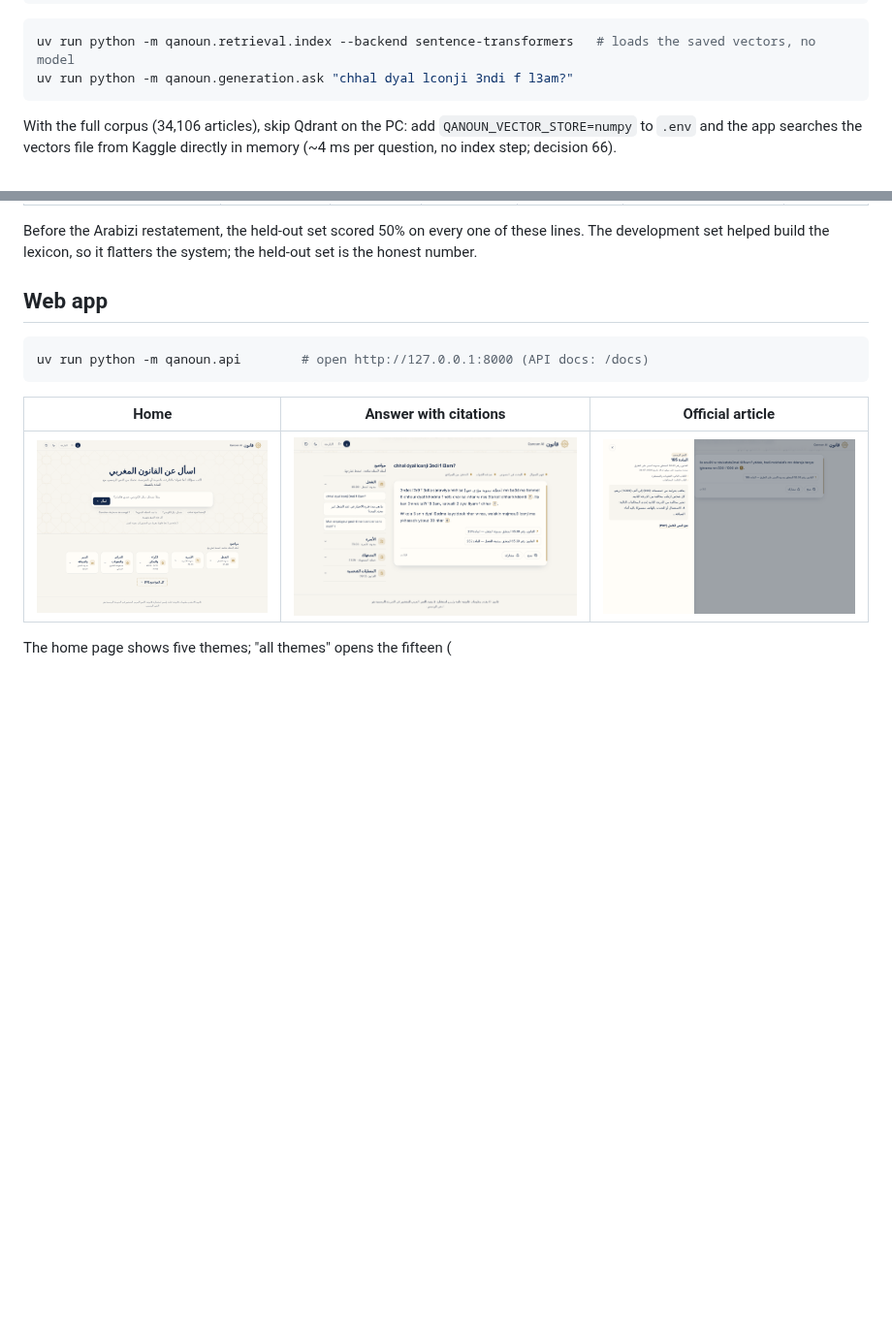
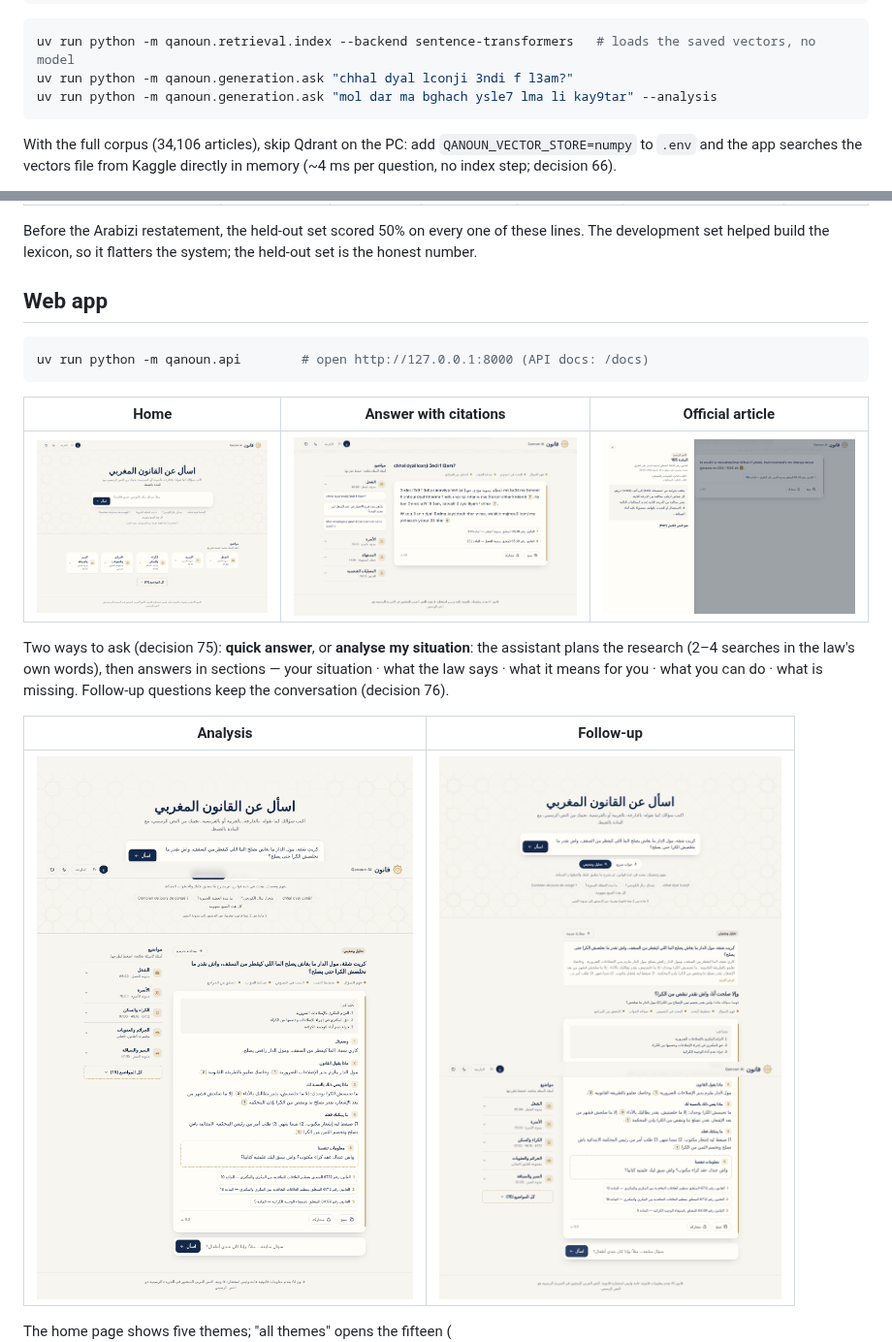
Before and after one commit to Haytamzerr/qanounAI, a Markdown page: README.md, 2 parts joined by grey strips. Shown at 97% size. GitHub-like rendering; pictures changed too: docs/screenshots/analysis.png (added), docs/screenshots/follow-up.png (added); blank space fills up the shorter version.

````diff
--- a/README.md
+++ b/README.md
@@ -115,6 +115,7 @@ QANOUN_QDRANT_URL=data/qdrant      # Qdrant as a folder, no Docker needed
 ```bash
 uv run python -m qanoun.retrieval.index --backend sentence-transformers   # loads the saved vectors, no model
 uv run python -m qanoun.generation.ask "chhal dyal lconji 3ndi f l3am?"
+uv run python -m qanoun.generation.ask "mol dar ma bghach ysle7 lma li kay9tar" --analysis
 ```
 
 With the full corpus (34,106 articles), skip Qdrant on the PC: add `QANOUN_VECTOR_STORE=numpy` to
@@ -215,6 +216,15 @@ uv run python -m qanoun.api        # open http://127.0.0.1:8000 (API docs: /docs
 | --- | --- | --- |
 | ![Home](docs/screenshots/home.png) | ![Answer](docs/screenshots/answer.png) | ![Article](docs/screenshots/article-panel.png) |
 
+Two ways to ask (decision 75): **quick answer**, or **analyse my situation**: the assistant plans
+the research (2–4 searches in the law's own words), then answers in sections — your situation ·
+what the law says · what it means for you · what you can do · what is missing. Follow-up questions
+keep the conversation (decision 76).
+
+| Analysis | Follow-up |
+| --- | --- |
+| ![Analysis](docs/screenshots/analysis.png) | ![Follow-up](docs/screenshots/follow-up.png) |
+
 The home page shows five themes; "all themes" opens the fifteen (![all themes](docs/screenshots/home-all-themes.png)).
 Answers can also correct a wrong premise ("l'article 400 du Code pénal…" is looked up directly),
 ask a short question back when the question is too vague, and the article panel says how recent
````
Also changed, not shown: docs/decisions.md (+2 -0 lines), 10 other files.
